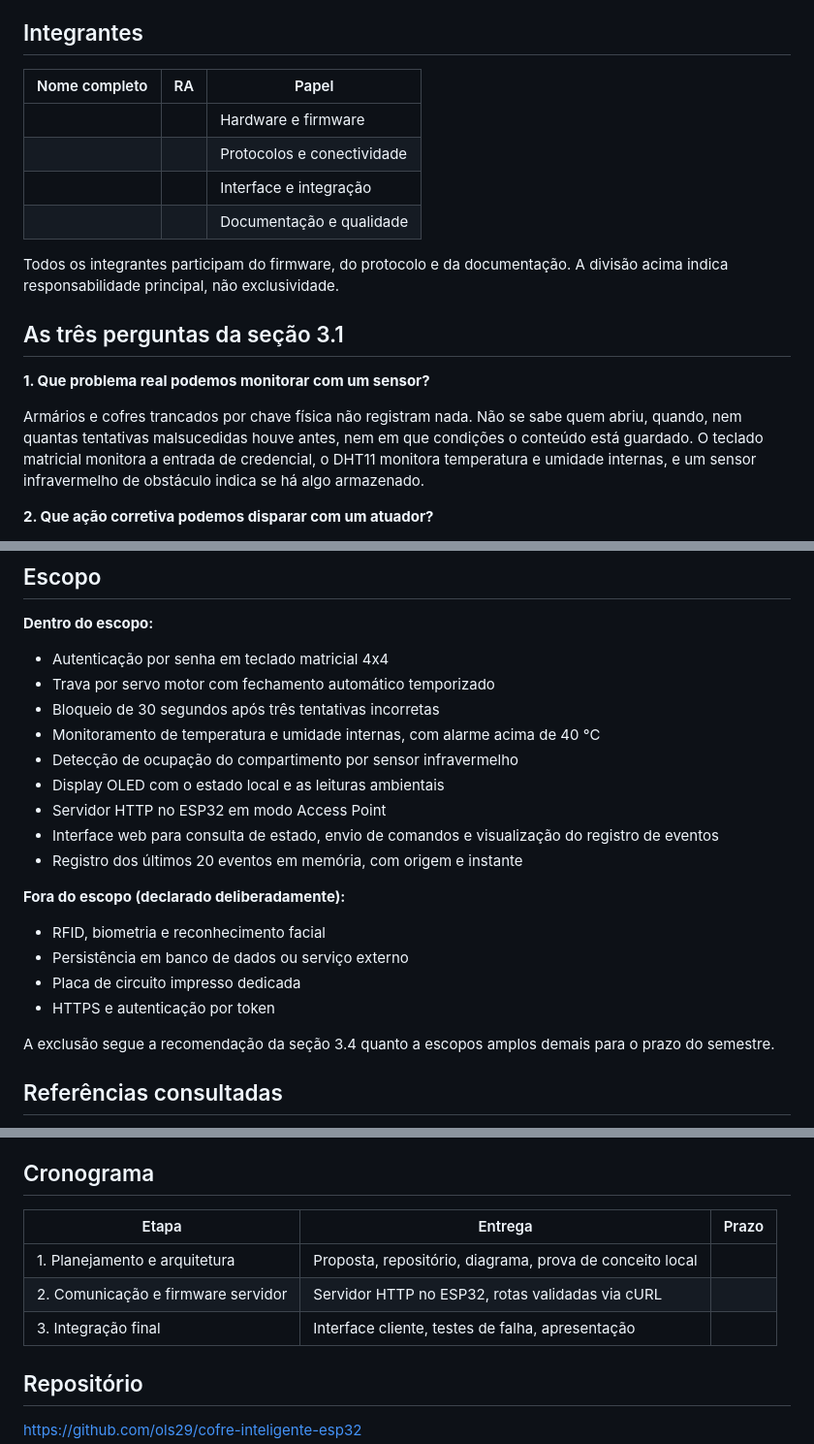
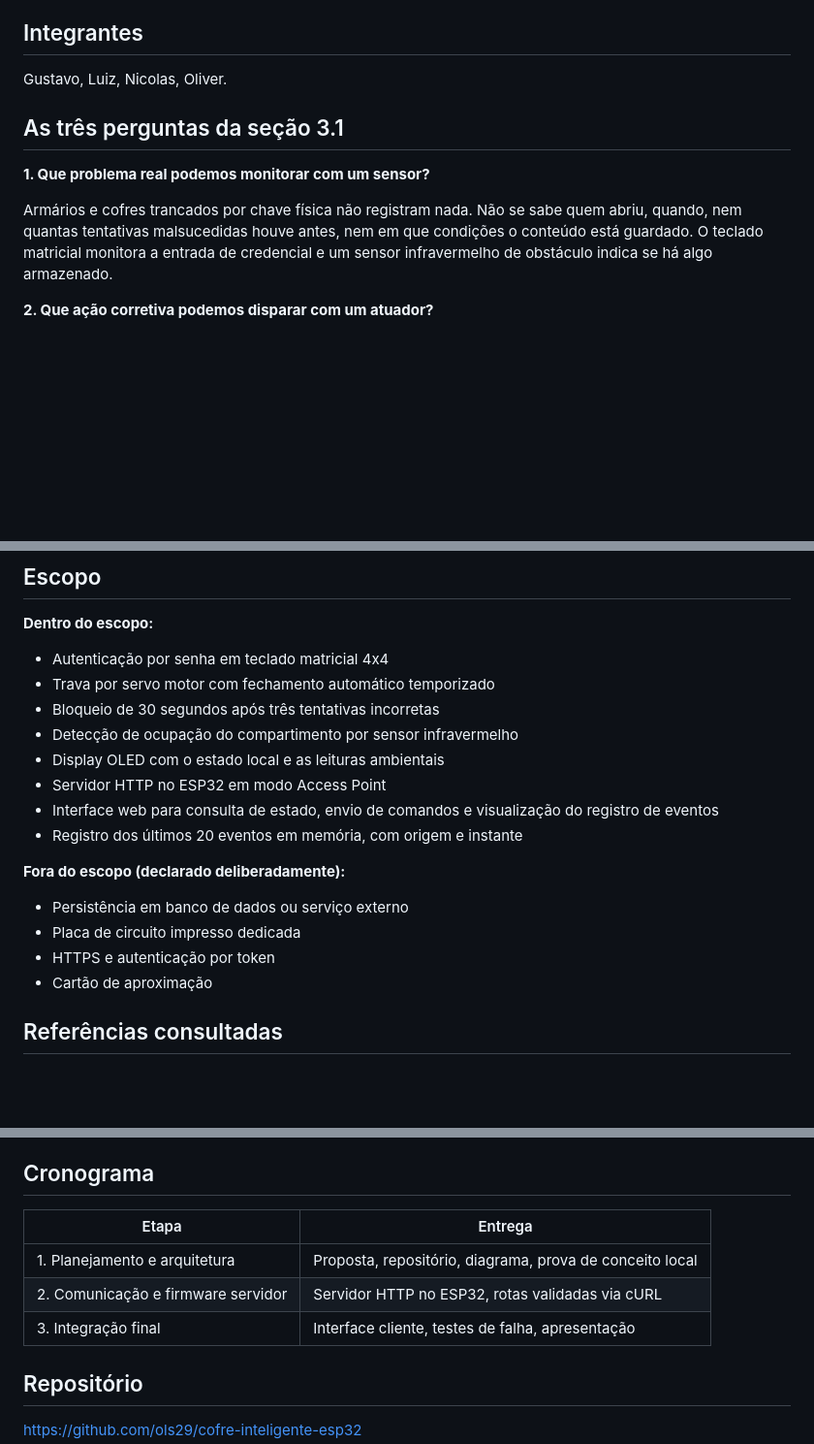
Before and after one commit to ols29/cofre-inteligente-esp32, a Markdown page: docs/proposta-etapa1.md, 3 parts joined by grey strips. Shown at 97% size. Rendered like a GitHub page; blank space fills up the shorter version.

Commit message:
docs: atualiza proposta (integrantes, escopo sem DHT11, cronograma sem coluna Prazo)

```diff
--- a/docs/proposta-etapa1.md
+++ b/docs/proposta-etapa1.md
@@ -5,20 +5,13 @@
 
 ## Integrantes
 
-| Nome completo | RA | Papel |
-|---|---|---|
-|  | | Hardware e firmware |
-|  | | Protocolos e conectividade |
-|  | | Interface e integração |
-|  | | Documentação e qualidade |
-
-Todos os integrantes participam do firmware, do protocolo e da documentação. A divisão acima indica responsabilidade principal, não exclusividade.
+Gustavo, Luiz, Nicolas, Oliver.
 
 ## As três perguntas da seção 3.1
 
 **1. Que problema real podemos monitorar com um sensor?**
 
-Armários e cofres trancados por chave física não registram nada. Não se sabe quem abriu, quando, nem quantas tentativas malsucedidas houve antes, nem em que condições o conteúdo está guardado. O teclado matricial monitora a entrada de credencial, o DHT11 monitora temperatura e umidade internas, e um sensor infravermelho de obstáculo indica se há algo armazenado.
+Armários e cofres trancados por chave física não registram nada. Não se sabe quem abriu, quando, nem quantas tentativas malsucedidas houve antes, nem em que condições o conteúdo está guardado. O teclado matricial monitora a entrada de credencial e um sensor infravermelho de obstáculo indica se há algo armazenado.
 
 **2. Que ação corretiva podemos disparar com um atuador?**
 
@@ -35,7 +28,6 @@ O ESP32 opera como servidor HTTP na porta 80, em modo Access Point. A aplicaçã
 - Autenticação por senha em teclado matricial 4x4
 - Trava por servo motor com fechamento automático temporizado
 - Bloqueio de 30 segundos após três tentativas incorretas
-- Monitoramento de temperatura e umidade internas, com alarme acima de 40 °C
 - Detecção de ocupação do compartimento por sensor infravermelho
 - Display OLED com o estado local e as leituras ambientais
 - Servidor HTTP no ESP32 em modo Access Point
@@ -44,12 +36,10 @@ O ESP32 opera como servidor HTTP na porta 80, em modo Access Point. A aplicaçã
 
 **Fora do escopo (declarado deliberadamente):**
 
-- RFID, biometria e reconhecimento facial
 - Persistência em banco de dados ou serviço externo
 - Placa de circuito impresso dedicada
 - HTTPS e autenticação por token
-
-A exclusão segue a recomendação da seção 3.4 quanto a escopos amplos demais para o prazo do semestre.
+- Cartão de aproximação
 
 ## Referências consultadas
 
@@ -67,11 +57,11 @@ Dois projetos foram consultados como contraexemplo deliberado. Em ambos o ESP32
 
 ## Cronograma
 
-| Etapa | Entrega | Prazo |
-|---|---|---|
-| 1. Planejamento e arquitetura | Proposta, repositório, diagrama, prova de conceito local |  |
-| 2. Comunicação e firmware servidor | Servidor HTTP no ESP32, rotas validadas via cURL |  |
-| 3. Integração final | Interface cliente, testes de falha, apresentação |  |
+| Etapa | Entrega |
+|---|---|
+| 1. Planejamento e arquitetura | Proposta, repositório, diagrama, prova de conceito local |
+| 2. Comunicação e firmware servidor | Servidor HTTP no ESP32, rotas validadas via cURL |
+| 3. Integração final | Interface cliente, testes de falha, apresentação |
 
 ## Repositório
 
```
